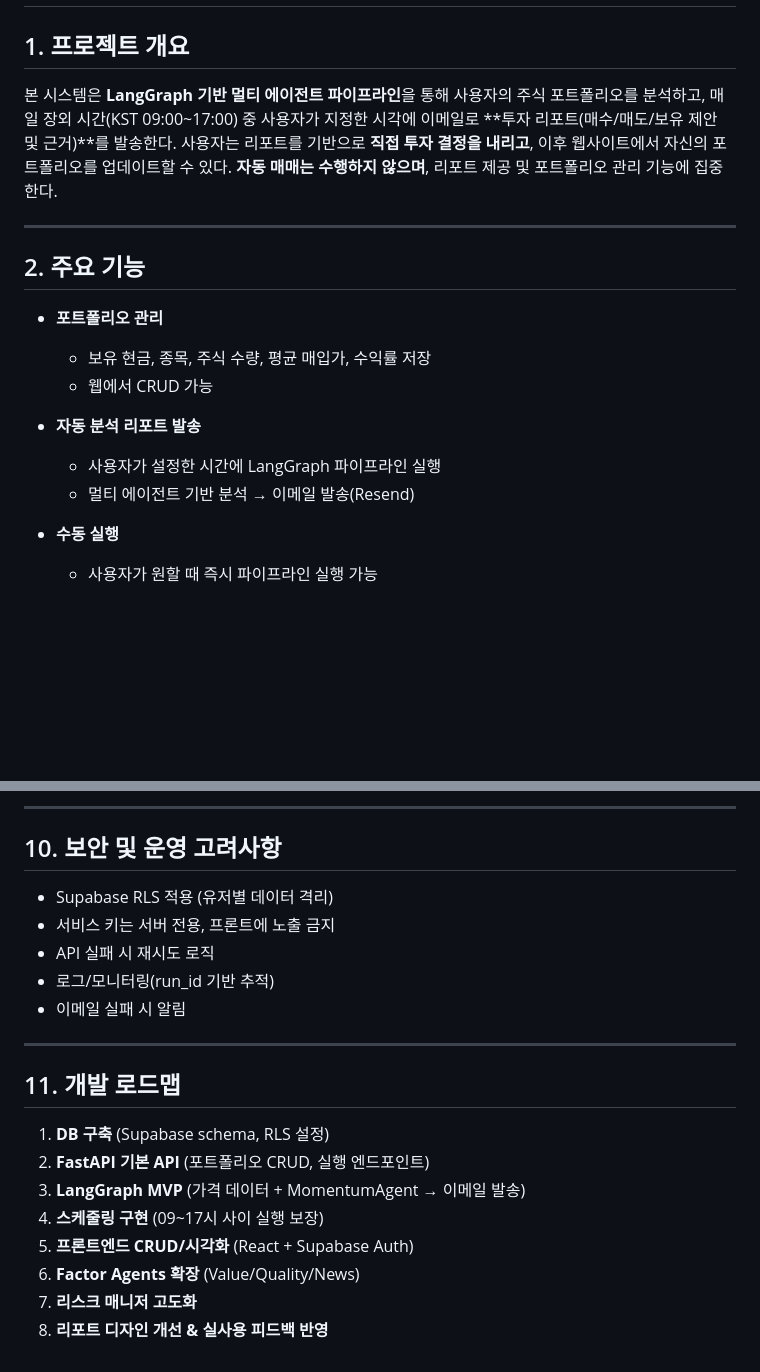
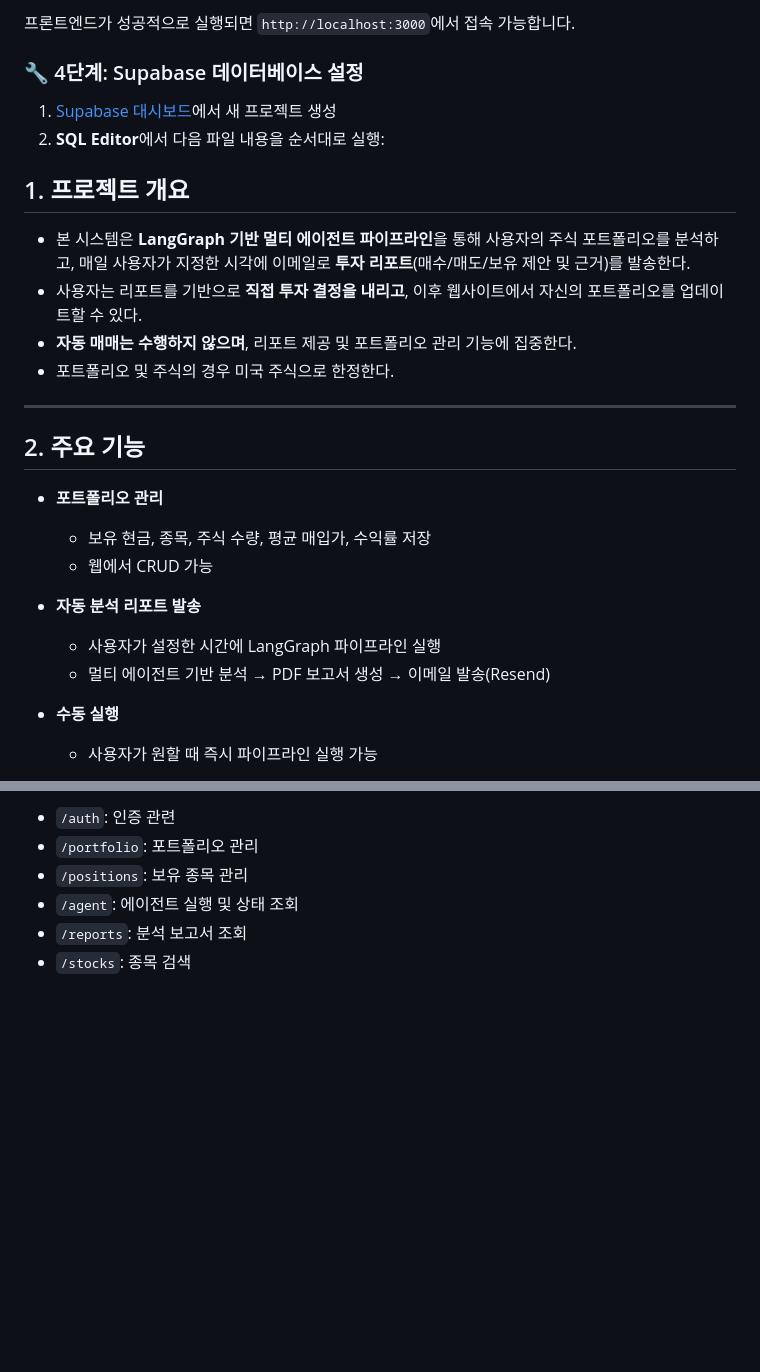
Before and after one commit to sbigstar0310/porta, a Markdown page: README.md, 2 parts joined by grey strips. GitHub-like rendering; folded sections open; blank space fills up the shorter version.

Commit message:
[chore] README.md 파일 수정

```diff
--- a/README.md
+++ b/README.md
@@ -2,9 +89,17 @@
+프론트엔드가 성공적으로 실행되면 `http://localhost:3000`에서 접속 가능합니다.
+
+### 🔧 4단계: Supabase 데이터베이스 설정
+
+1. [Supabase 대시보드](https://supabase.com/dashboard)에서 새 프로젝트 생성
+2. **SQL Editor**에서 다음 파일 내용을 순서대로 실행:
+</details>
 
 ## 1. 프로젝트 개요
 
-본 시스템은 **LangGraph 기반 멀티 에이전트 파이프라인**을 통해 사용자의 주식 포트폴리오를 분석하고, 매일 장외 시간(KST 09:00\~17:00) 중 사용자가 지정한 시각에 이메일로 \*\*투자 리포트(매수/매도/보유 제안 및 근거)\*\*를 발송한다.
-사용자는 리포트를 기반으로 **직접 투자 결정을 내리고**, 이후 웹사이트에서 자신의 포트폴리오를 업데이트할 수 있다.
-**자동 매매는 수행하지 않으며**, 리포트 제공 및 포트폴리오 관리 기능에 집중한다.
+- 본 시스템은 **LangGraph 기반 멀티 에이전트 파이프라인**을 통해 사용자의 주식 포트폴리오를 분석하고, 매일 사용자가 지정한 시각에 이메일로 **투자 리포트**(매수/매도/보유 제안 및 근거)를 발송한다.
+- 사용자는 리포트를 기반으로 **직접 투자 결정을 내리고**, 이후 웹사이트에서 자신의 포트폴리오를 업데이트할 수 있다.
+- **자동 매매는 수행하지 않으며**, 리포트 제공 및 포트폴리오 관리 기능에 집중한다.
+- 포트폴리오 및 주식의 경우 미국 주식으로 한정한다.
 
 ---
 
@@ -18,7 +113,7 @@
 - **자동 분석 리포트 발송**
 
   - 사용자가 설정한 시간에 LangGraph 파이프라인 실행
-  - 멀티 에이전트 기반 분석 → 이메일 발송(Resend)
+  - 멀티 에이전트 기반 분석 → PDF 보고서 생성 → 이메일 발송(Resend)
 
 - **수동 실행**
 
@@ -118,22 +214,6 @@
----
-
-## 10. 보안 및 운영 고려사항
-
-- Supabase RLS 적용 (유저별 데이터 격리)
-- 서비스 키는 서버 전용, 프론트에 노출 금지
-- API 실패 시 재시도 로직
-- 로그/모니터링(run_id 기반 추적)
-- 이메일 실패 시 알림
-
----
-
-## 11. 개발 로드맵
-
-1. **DB 구축** (Supabase schema, RLS 설정)
-2. **FastAPI 기본 API** (포트폴리오 CRUD, 실행 엔드포인트)
-3. **LangGraph MVP** (가격 데이터 + MomentumAgent → 이메일 발송)
-4. **스케줄링 구현** (09\~17시 사이 실행 보장)
-5. **프론트엔드 CRUD/시각화** (React + Supabase Auth)
-6. **Factor Agents 확장** (Value/Quality/News)
-7. **리스크 매니저 고도화**
-8. **리포트 디자인 개선 & 실사용 피드백 반영**
+- `/auth`: 인증 관련
+- `/portfolio`: 포트폴리오 관리
+- `/positions`: 보유 종목 관리
+- `/agent`: 에이전트 실행 및 상태 조회
+- `/reports`: 분석 보고서 조회
+- `/stocks`: 종목 검색
```
Also changed, not shown: other parts of README.md (+140 -52 lines).
